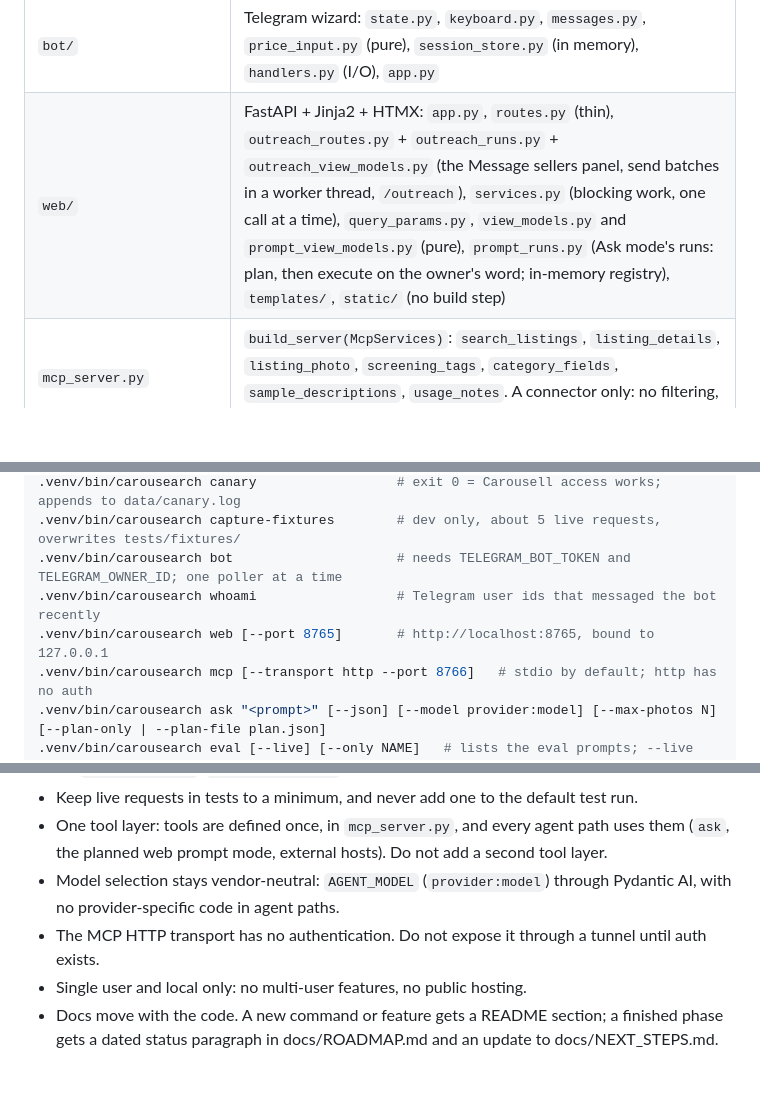
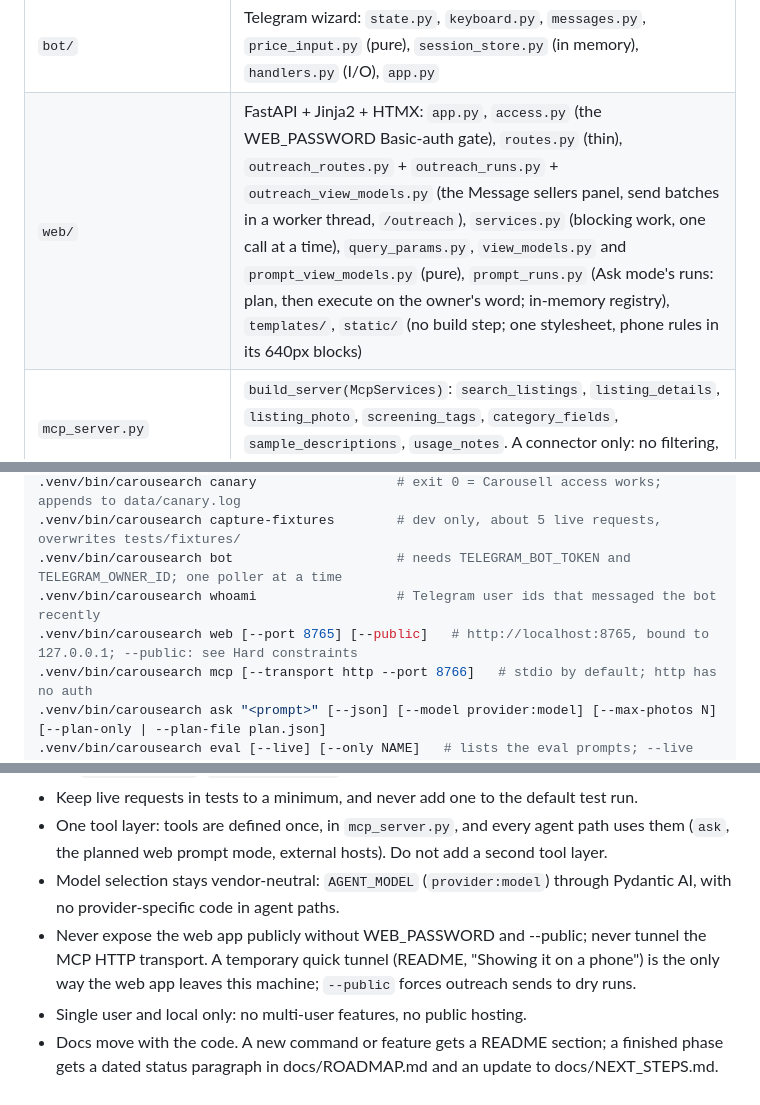
Before and after one commit to the-axyze/carousearch, a Markdown page: CLAUDE.md, 3 parts joined by grey strips. GitHub-like rendering; blank space fills up the shorter version.

Commit message:
Add the public-exposure rule to the working rules

```diff
--- a/CLAUDE.md
+++ b/CLAUDE.md
@@ -28,7 +28,7 @@ shared core  SearchRequest (filters/schema.py) ──> CarousellClient (carousel
 | `canary.py`, `fixture_capture.py` | daily health check; dev command that refreshes `tests/fixtures/` |
 | `config.py`, `text_render.py`, `cli.py` | settings from `.env`, data dir, ports; terminal output; the `carousearch` command |
 | `bot/` | Telegram wizard: `state.py`, `keyboard.py`, `messages.py`, `price_input.py` (pure), `session_store.py` (in memory), `handlers.py` (I/O), `app.py` |
-| `web/` | FastAPI + Jinja2 + HTMX: `app.py`, `routes.py` (thin), `outreach_routes.py` + `outreach_runs.py` + `outreach_view_models.py` (the Message sellers panel, send batches in a worker thread, `/outreach`), `services.py` (blocking work, one call at a time), `query_params.py`, `view_models.py` and `prompt_view_models.py` (pure), `prompt_runs.py` (Ask mode's runs: plan, then execute on the owner's word; in-memory registry), `templates/`, `static/` (no build step) |
+| `web/` | FastAPI + Jinja2 + HTMX: `app.py`, `access.py` (the WEB_PASSWORD Basic-auth gate), `routes.py` (thin), `outreach_routes.py` + `outreach_runs.py` + `outreach_view_models.py` (the Message sellers panel, send batches in a worker thread, `/outreach`), `services.py` (blocking work, one call at a time), `query_params.py`, `view_models.py` and `prompt_view_models.py` (pure), `prompt_runs.py` (Ask mode's runs: plan, then execute on the owner's word; in-memory registry), `templates/`, `static/` (no build step; one stylesheet, phone rules in its 640px blocks) |
 | `mcp_server.py` | `build_server(McpServices)`: `search_listings`, `listing_details`, `listing_photo`, `screening_tags`, `category_fields`, `sample_descriptions`, `usage_notes`. A connector only: no filtering, ranking or LLM calls |
 | `agent/` planning layer | `plan.py` (`SearchPlan`, `PlanItemStatus`, checks; pure), `templates.py` (generic method templates; pure), `knowledge.py` (the owner's `knowledge/` notes), `planning.py` (`plan_prompt`: planner with the discovery tools on a small budget), `prompt.py` (method-only instructions), `evals.py` (the cross-category eval set and its plan checks) |
 | `agent/` execution | `run_prompt.py` (`execute_plan`, and `run_prompt` for both phases), `toolsets.py` (`ToolCallGate`, the hook every tool call passes through), `local_tools.py` (`run_python`, `extract_fields`, `judge_listings`, `judge_photos`, `photo_metrics`), `extraction.py`, `judging.py`, `worker.py`, `judge_cache.py`, `sandbox.py`, `listings_db.py`, `photo_metrics.py`, `run_photos.py`, `web_search.py`, `run_directory.py` |
@@ -62,7 +62,7 @@ All of these except `whoami` and `--help` can reach carousell.sg. See the hard c
 .venv/bin/carousearch capture-fixtures        # dev only, about 5 live requests, overwrites tests/fixtures/
 .venv/bin/carousearch bot                     # needs TELEGRAM_BOT_TOKEN and TELEGRAM_OWNER_ID; one poller at a time
 .venv/bin/carousearch whoami                  # Telegram user ids that messaged the bot recently
-.venv/bin/carousearch web [--port 8765]       # http://localhost:8765, bound to 127.0.0.1
+.venv/bin/carousearch web [--port 8765] [--public]   # http://localhost:8765, bound to 127.0.0.1; --public: see Hard constraints
 .venv/bin/carousearch mcp [--transport http --port 8766]   # stdio by default; http has no auth
 .venv/bin/carousearch ask "<prompt>" [--json] [--model provider:model] [--max-photos N] [--plan-only | --plan-file plan.json]
 .venv/bin/carousearch eval [--live] [--only NAME]   # lists the eval prompts; --live runs each once (models and Carousell)
@@ -135,6 +135,6 @@ There is no type checker yet (adding pyright is hardening task H1 in NEXT_STEPS)
 - Keep live requests in tests to a minimum, and never add one to the default test run.
 - One tool layer: tools are defined once, in `mcp_server.py`, and every agent path uses them (`ask`, the planned web prompt mode, external hosts). Do not add a second tool layer.
 - Model selection stays vendor-neutral: `AGENT_MODEL` (`provider:model`) through Pydantic AI, with no provider-specific code in agent paths.
-- The MCP HTTP transport has no authentication. Do not expose it through a tunnel until auth exists.
+- Never expose the web app publicly without WEB_PASSWORD and --public; never tunnel the MCP HTTP transport. A temporary quick tunnel (README, "Showing it on a phone") is the only way the web app leaves this machine; `--public` forces outreach sends to dry runs.
 - Single user and local only: no multi-user features, no public hosting.
 - Docs move with the code. A new command or feature gets a README section; a finished phase gets a dated status paragraph in docs/ROADMAP.md and an update to docs/NEXT_STEPS.md.
```
Also changed, not shown: other parts of CLAUDE.md (+1 -1 lines).
